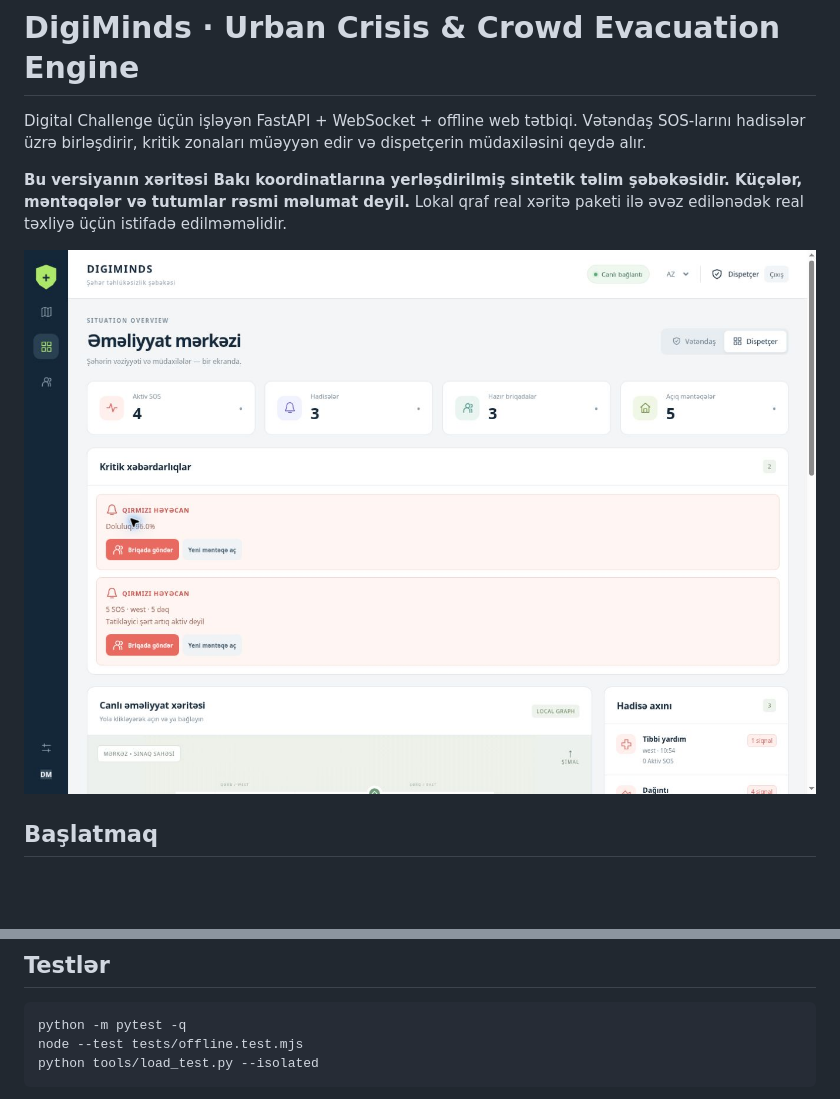
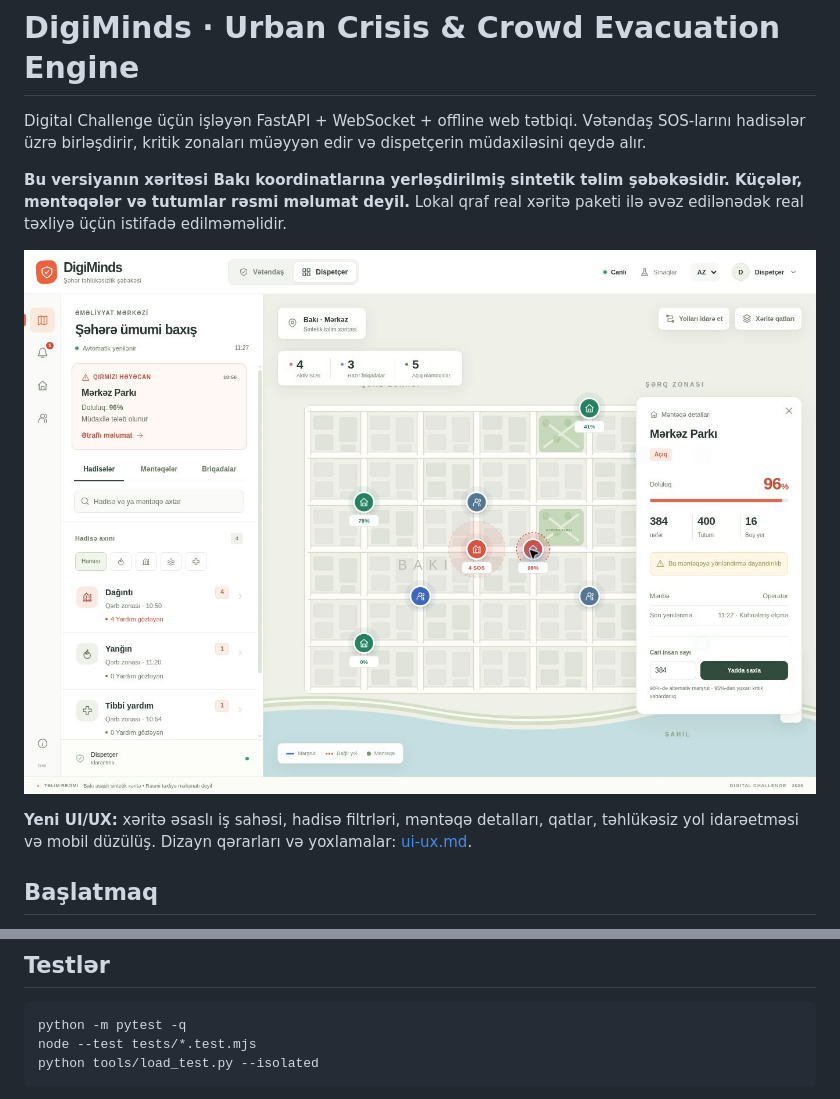
Before and after one commit to mustafaqasimov/DigiMinds, a Markdown page: README.md, 2 parts joined by grey strips. GitHub-like rendering; pictures changed too: docs/preview.jpg; blank space fills up the shorter version.

````diff
--- a/README.md
+++ b/README.md
@@ -5,6 +5,8 @@ Digital Challenge üçün işləyən FastAPI + WebSocket + offline web tətbiqi.
 **Bu versiyanın xəritəsi Bakı koordinatlarına yerləşdirilmiş sintetik təlim şəbəkəsidir. Küçələr, məntəqələr və tutumlar rəsmi məlumat deyil.** Lokal qraf real xəritə paketi ilə əvəz edilənədək real təxliyə üçün istifadə edilməməlidir.
 
 ![Dispetçer paneli — sintetik demo](docs/preview.jpg)
+
+**Yeni UI/UX:** xəritə əsaslı iş sahəsi, hadisə filtrləri, məntəqə detalları, qatlar, təhlükəsiz yol idarəetməsi və mobil düzülüş. Dizayn qərarları və yoxlamalar: [ui-ux.md](docs/ui-ux.md).
 
 ## Başlatmaq
 
@@ -77,7 +79,7 @@ python -m vision.worker --source path/to/video.mp4 --coverage full \
 
 ```bash
 python -m pytest -q
-node --test tests/offline.test.mjs
+node --test tests/*.test.mjs
 python tools/load_test.py --isolated
 ```
 
````
Also changed, not shown: docs/ui-ux.md (added, +28 -0 lines), docs/verification.md (+4 -0 lines), 10 other files.
